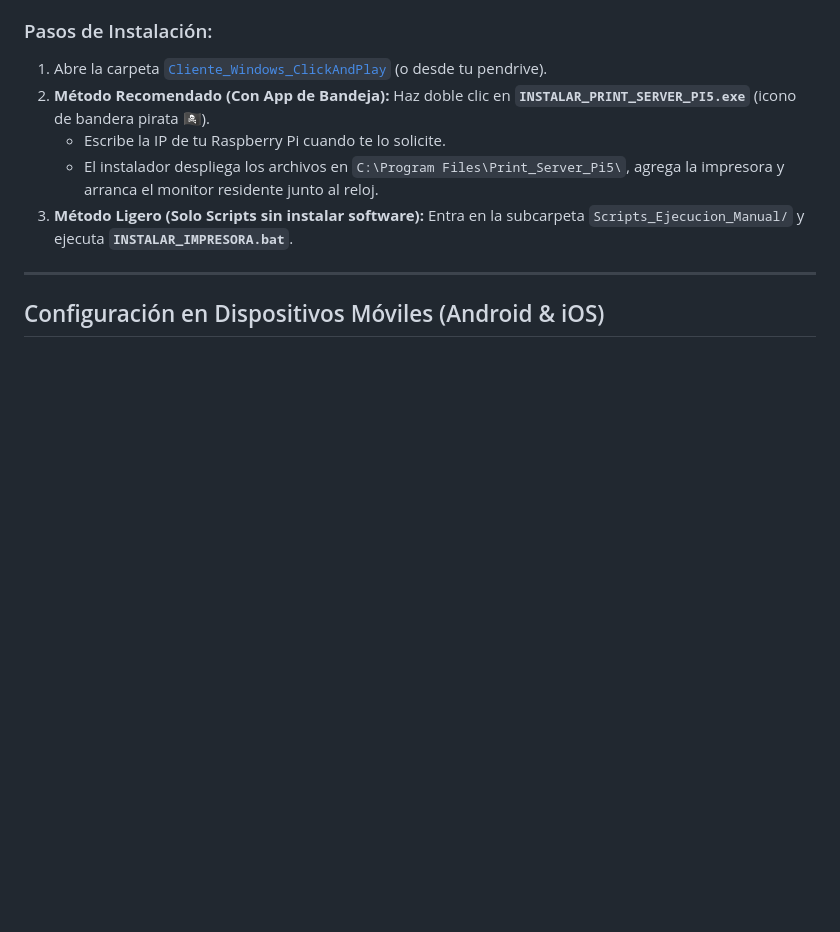
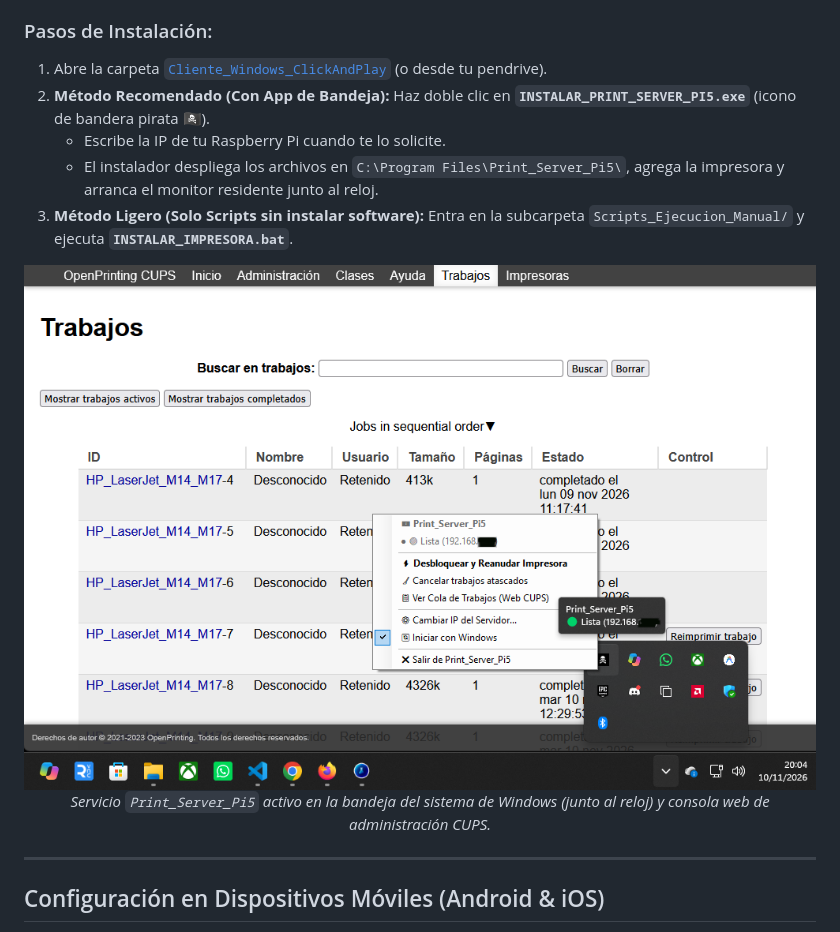
Before and after one commit to AaronSGomez/rpi5-cups-print-server, a Markdown page: README.md, the part around the change. GitHub-like rendering; pictures changed too: portal_web/assets/servicio.png (added); blank space fills up the shorter version.

Commit message:
feat(web): integrar icono pirata en footer y seccion 04, y showcase de captura de servicio en windows

```diff
--- a/README.md
+++ b/README.md
@@ -176,6 +176,11 @@ El script se encarga de instalar paquetes, configurar `/etc/cups/cupsd.conf` con
    - El instalador despliega los archivos en `C:\Program Files\Print_Server_Pi5\`, agrega la impresora y arranca el monitor residente junto al reloj.
 3. **Método Ligero (Solo Scripts sin instalar software):** Entra en la subcarpeta `Scripts_Ejecucion_Manual/` y ejecuta **`INSTALAR_IMPRESORA.bat`**.
 
+<div align="center">
+  <img src="portal_web/assets/servicio.png" alt="Servicio Print_Server_Pi5 en segundo plano y cola web CUPS" width="850">
+  <p><em>Servicio <code>Print_Server_Pi5</code> activo en la bandeja del sistema de Windows (junto al reloj) y consola web de administración CUPS.</em></p>
+</div>
+
 ---
 
 ## Configuración en Dispositivos Móviles (Android & iOS)
```
Also changed, not shown: portal_web/assets/favicon.png (added), 1 other file.
